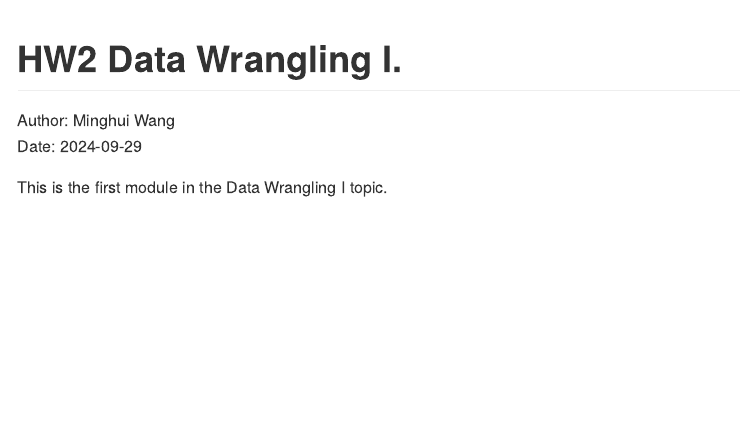
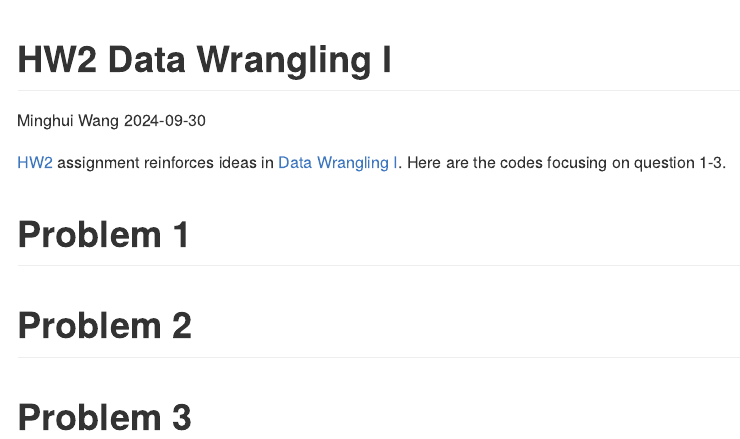
Before and after one commit to Gracewmh/p8105_hw2_mw3743, an R Markdown document (hw2_mw3743.Rmd): the page in a window 1100 px wide, from its top. Rendered offline with R 4.5, knitr and Pandoc, with nearby package versions.

Commit message:
revise formatting and add titile of Problem 1-3

````diff
--- a/hw2_mw3743.Rmd
+++ b/hw2_mw3743.Rmd
@@ -1,14 +1,18 @@
 ---
-title: "HW2 Data Wrangling I."
+title: "HW2 Data Wrangling I"
+author: "Minghui Wang"
+date: '`r format(Sys.time(), "%Y-%m-%d")`'
 output: github_document
 ---
-
-Author: Minghui Wang<br>
-Date: 2024-09-29
 
 ```{r setup, echo = FALSE, message = FALSE}
 library(tidyverse)
 library(readxl)
 library(haven)
 ```
-This is the first module in the Data Wrangling I topic.
+[HW2](https://p8105.com/homework_2.html) assignment reinforces ideas in [Data Wrangling I](https://p8105.com/topic_data_wrangling_i.html). Here are the codes focusing on question 1-3.
+
+# Problem 1
+
+# Problem 2
+# Problem 3
````
Also changed, not shown: hw2_mw3743.md, 2 other files.
